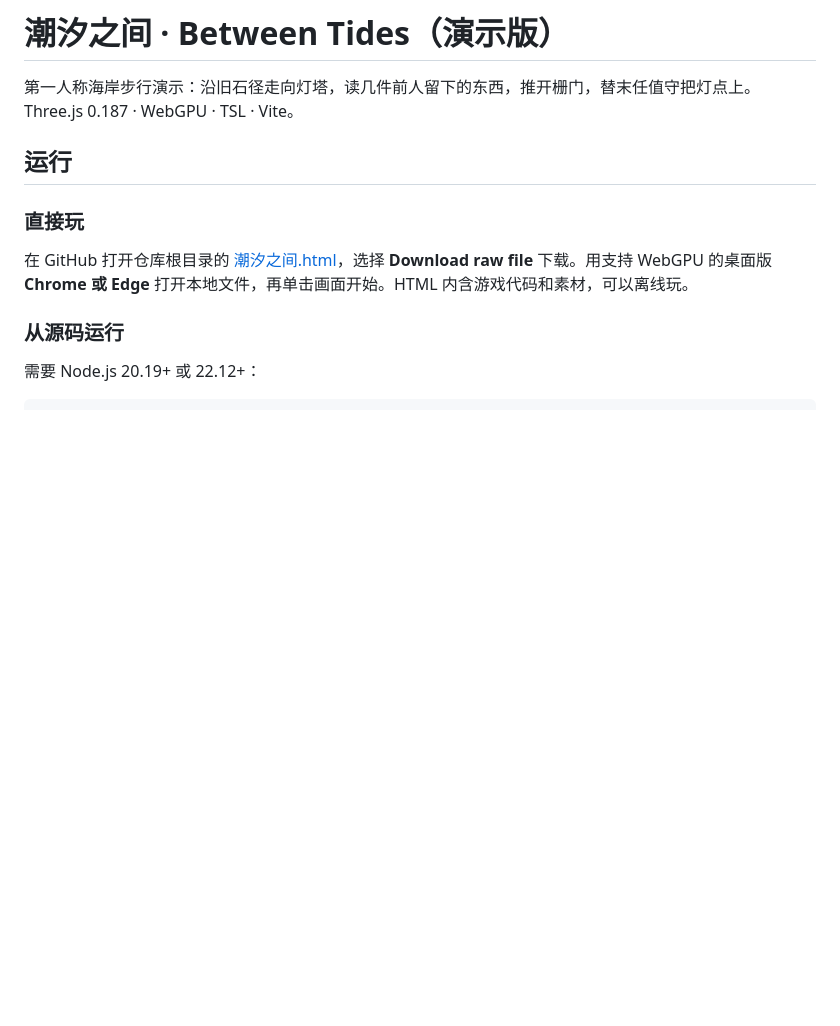
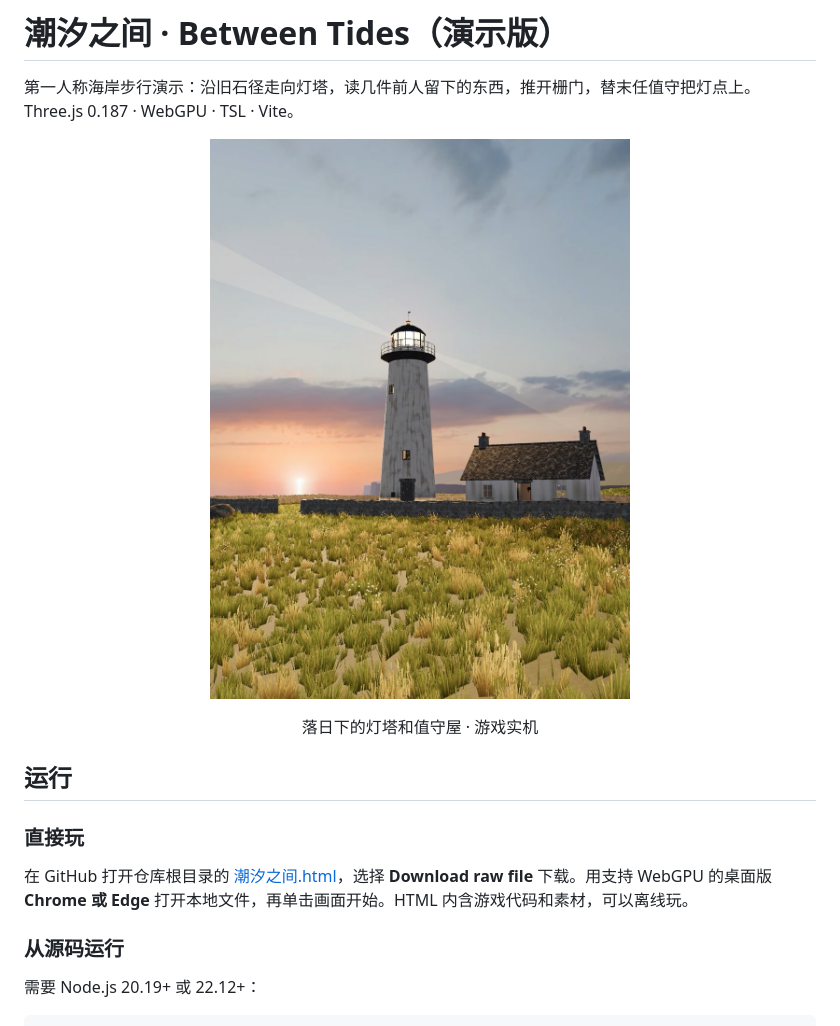
Before and after one commit to YHWmz/between-tides, a Markdown page: README.md, the part around one of its changes. Rendered like a GitHub page; pictures changed too: docs/screenshots/lighthouse-at-dusk.jpg (added); blank space fills up the shorter version.

```diff
--- a/README.md
+++ b/README.md
@@ -2,6 +2,11 @@
 
 第一人称海岸步行演示：沿旧石径走向灯塔，读几件前人留下的东西，推开栅门，替末任值守把灯点上。
 Three.js 0.187 · WebGPU · TSL · Vite。
+
+<p align="center">
+  <img src="docs/screenshots/lighthouse-at-dusk.jpg" alt="日落时亮灯的灯塔和值守屋" width="480">
+</p>
+<p align="center">落日下的灯塔和值守屋 · 游戏实机</p>
 
 ## 运行
 
```
Also changed, not shown: other parts of README.md (+10 -0 lines), docs/screenshots/coastal-path.jpg (added), docs/screenshots/gallery-sunset.jpg (added), docs/screenshots/keepers-cottage.jpg (added), docs/screenshots/open-window.jpg (added).
